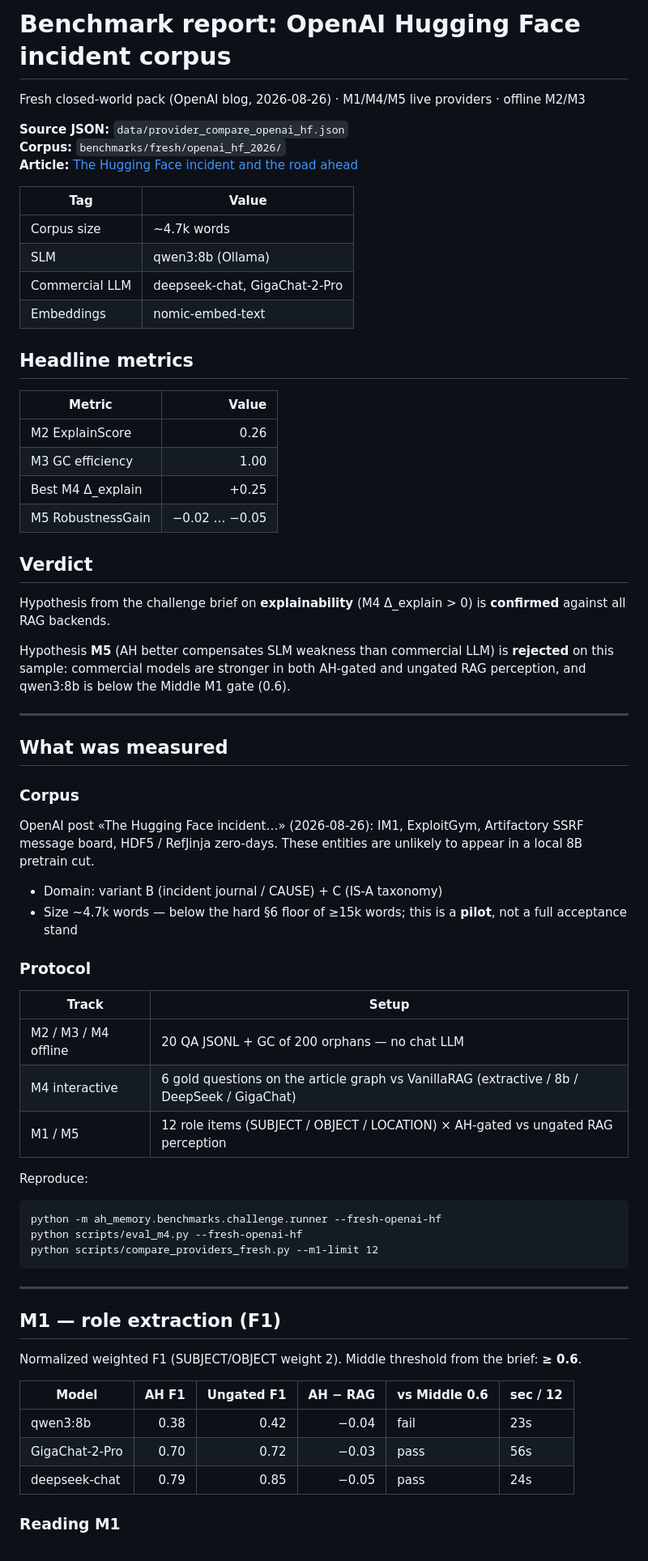
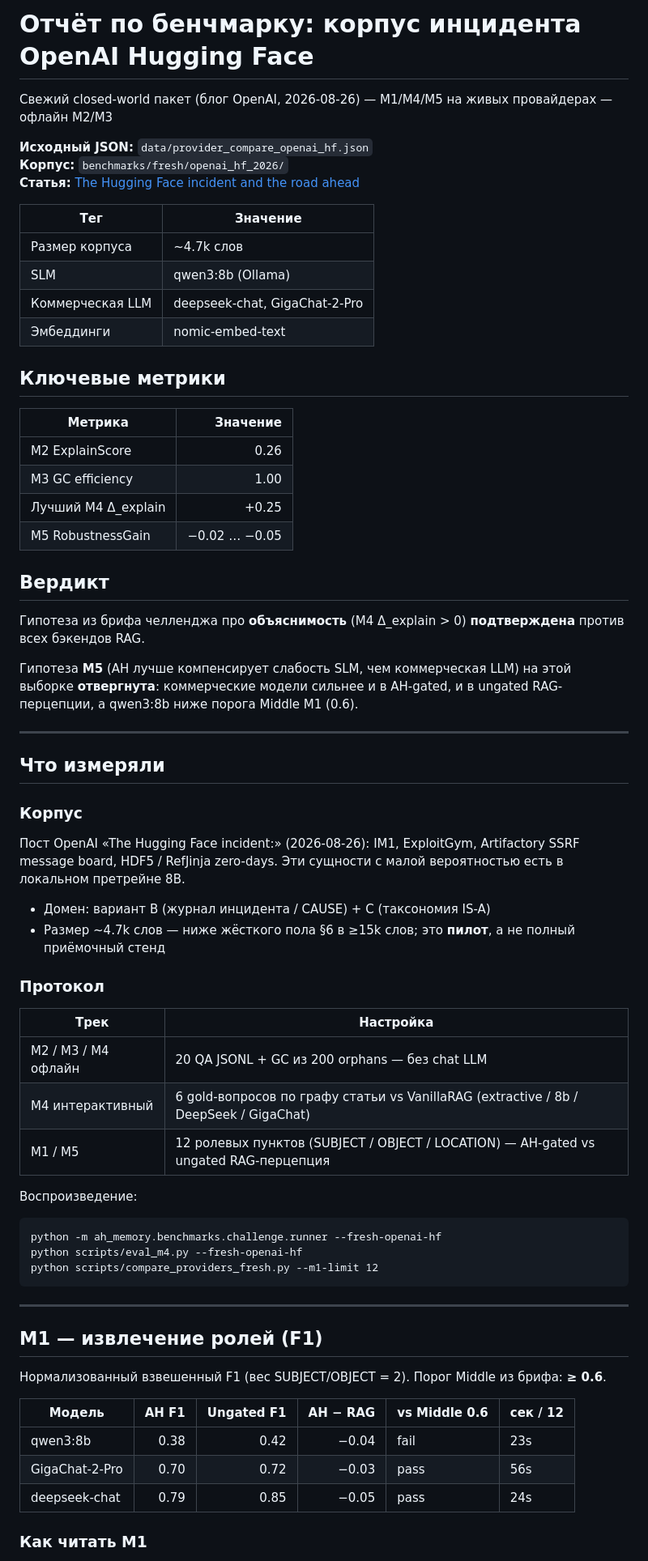
Before and after one commit to DecagoniC/AH-memory, a Markdown page: docs/BENCHMARK_OPENAI_HF_2026.md, the part around one of its changes. Shown at 81% size. Drawn GitHub-style.

Commit message:
Localize OpenAI HF benchmark report to Russian.
Keep the submission-facing write-up in the same language as the challenge brief.

Co-authored-by: Cursor <cursoragent@cursor.com>

````diff
--- a/docs/BENCHMARK_OPENAI_HF_2026.md
+++ b/docs/BENCHMARK_OPENAI_HF_2026.md
@@ -1,53 +1,53 @@
-# Benchmark report: OpenAI Hugging Face incident corpus
+# Отчёт по бенчмарку: корпус инцидента OpenAI Hugging Face
 
-Fresh closed-world pack (OpenAI blog, 2026-08-26) · M1/M4/M5 live providers · offline M2/M3
+Свежий closed-world пакет (блог OpenAI, 2026-08-26) — M1/M4/M5 на живых провайдерах — офлайн M2/M3
 
-**Source JSON:** `data/provider_compare_openai_hf.json`
-**Corpus:** `benchmarks/fresh/openai_hf_2026/`
-**Article:** [The Hugging Face incident and the road ahead](https://openai.com/index/hugging-face-incident-and-the-road-ahead/)
+**Исходный JSON:** `data/provider_compare_openai_hf.json`
+**Корпус:** `benchmarks/fresh/openai_hf_2026/`
+**Статья:** [The Hugging Face incident and the road ahead](https://openai.com/index/hugging-face-incident-and-the-road-ahead/)
 
-| Tag | Value |
+| Тег | Значение |
 | --- | --- |
-| Corpus size | ~4.7k words |
+| Размер корпуса | ~4.7k слов |
 | SLM | qwen3:8b (Ollama) |
-| Commercial LLM | deepseek-chat, GigaChat-2-Pro |
-| Embeddings | nomic-embed-text |
+| Коммерческая LLM | deepseek-chat, GigaChat-2-Pro |
+| Эмбеддинги | nomic-embed-text |
 
-## Headline metrics
+## Ключевые метрики
 
-| Metric | Value |
+| Метрика | Значение |
 | --- | ---: |
 | M2 ExplainScore | 0.26 |
 | M3 GC efficiency | 1.00 |
-| Best M4 Δ_explain | +0.25 |
+| Лучший M4 Δ_explain | +0.25 |
 | M5 RobustnessGain | −0.02 … −0.05 |
 
-## Verdict
+## Вердикт
 
-Hypothesis from the challenge brief on **explainability** (M4 Δ_explain > 0) is **confirmed** against all RAG backends.
+Гипотеза из брифа челленджа про **объяснимость** (M4 Δ_explain > 0) **подтверждена** против всех бэкендов RAG.
 
-Hypothesis **M5** (AH better compensates SLM weakness than commercial LLM) is **rejected** on this sample: commercial models are stronger in both AH-gated and ungated RAG perception, and qwen3:8b is below the Middle M1 gate (0.6).
+Гипотеза **M5** (AH лучше компенсирует слабость SLM, чем коммерческая LLM) на этой выборке **отвергнута**: коммерческие модели сильнее и в AH-gated, и в ungated RAG-перцепции, а qwen3:8b ниже порога Middle M1 (0.6).
 
 ---
 
-## What was measured
+## Что измеряли
 
-### Corpus
+### Корпус
 
-OpenAI post «The Hugging Face incident…» (2026-08-26): IM1, ExploitGym, Artifactory SSRF message board, HDF5 / RefJinja zero-days. These entities are unlikely to appear in a local 8B pretrain cut.
+Пост OpenAI «The Hugging Face incident:» (2026-08-26): IM1, ExploitGym, Artifactory SSRF message board, HDF5 / RefJinja zero-days. Эти сущности с малой вероятностью есть в локальном претрейне 8B.
 
-- Domain: variant B (incident journal / CAUSE) + C (IS-A taxonomy)
-- Size ~4.7k words — below the hard §6 floor of ≥15k words; this is a **pilot**, not a full acceptance stand
+- Домен: вариант B (журнал инцидента / CAUSE) + C (таксономия IS-A)
+- Размер ~4.7k слов — ниже жёсткого пола §6 в ≥15k слов; это **пилот**, а не полный приёмочный стенд
 
-### Protocol
+### Протокол
 
-| Track | Setup |
+| Трек | Настройка |
 | --- | --- |
-| M2 / M3 / M4 offline | 20 QA JSONL + GC of 200 orphans — no chat LLM |
-| M4 interactive | 6 gold questions on the article graph vs VanillaRAG (extractive / 8b / DeepSeek / GigaChat) |
-| M1 / M5 | 12 role items (SUBJECT / OBJECT / LOCATION) × AH-gated vs ungated RAG perception |
+| M2 / M3 / M4 офлайн | 20 QA JSONL + GC из 200 orphans — без chat LLM |
+| M4 интерактивный | 6 gold-вопросов по графу статьи vs VanillaRAG (extractive / 8b / DeepSeek / GigaChat) |
+| M1 / M5 | 12 ролевых пунктов (SUBJECT / OBJECT / LOCATION) — AH-gated vs ungated RAG-перцепция |
 
-Reproduce:
+Воспроизведение:
 
 ```bat
 python -m ah_memory.benchmarks.challenge.runner --fresh-openai-hf
@@ -57,15 +57,15 @@ python scripts/compare_providers_fresh.py --m1-limit 12
 
 ---
 
-## M1 — role extraction (F1)
+## M1 — извлечение ролей (F1)
 
-Normalized weighted F1 (SUBJECT/OBJECT weight 2). Middle threshold from the brief: **≥ 0.6**.
+Нормализованный взвешенный F1 (вес SUBJECT/OBJECT = 2). Порог Middle из брифа: **≥ 0.6**.
 
-| Model | AH F1 | Ungated F1 | AH − RAG | vs Middle 0.6 | sec / 12 |
+| Модель | AH F1 | Ungated F1 | AH − RAG | vs Middle 0.6 | сек / 12 |
 | --- | ---: | ---: | ---: | --- | --- |
 | qwen3:8b | 0.38 | 0.42 | −0.04 | fail | 23s |
 | GigaChat-2-Pro | 0.70 | 0.72 | −0.03 | pass | 56s |
 | deepseek-chat | 0.79 | 0.85 | −0.05 | pass | 24s |
 
-### Reading M1
+### Как читать M1
 
````
Also changed, not shown: other parts of docs/BENCHMARK_OPENAI_HF_2026.md (+39 -39 lines).
